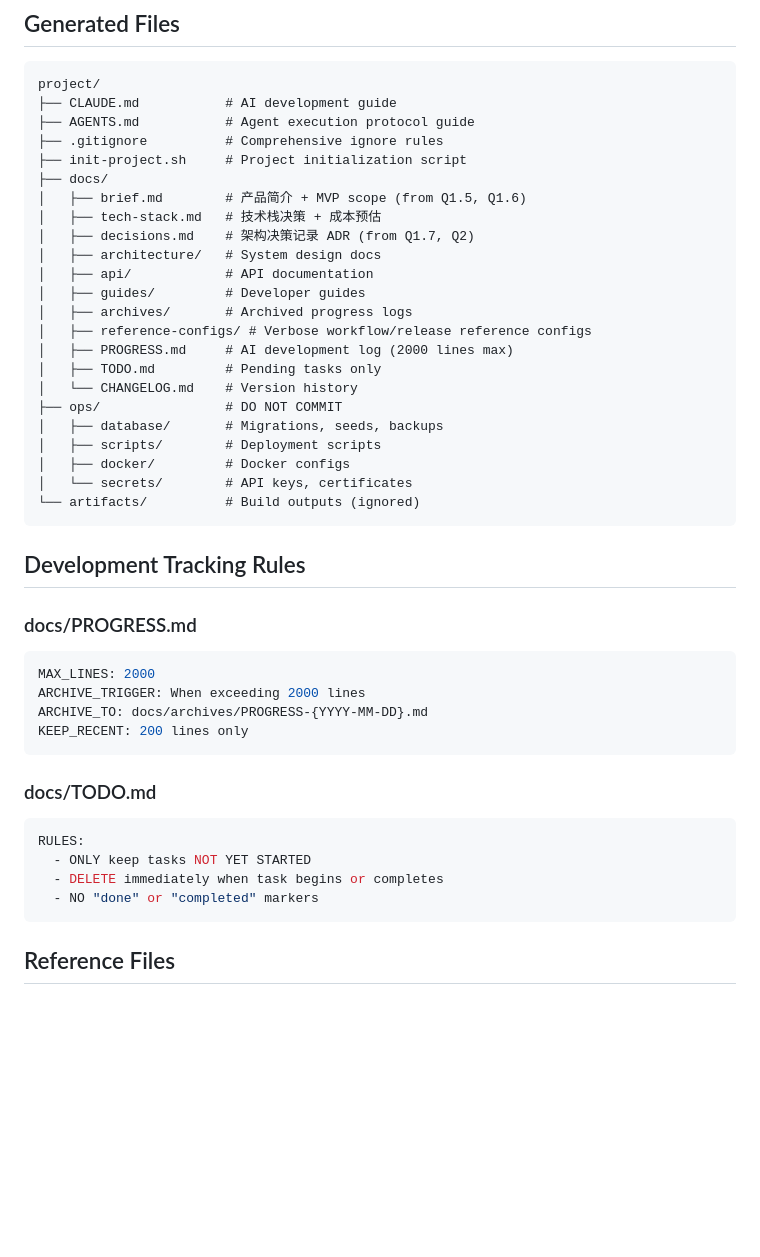
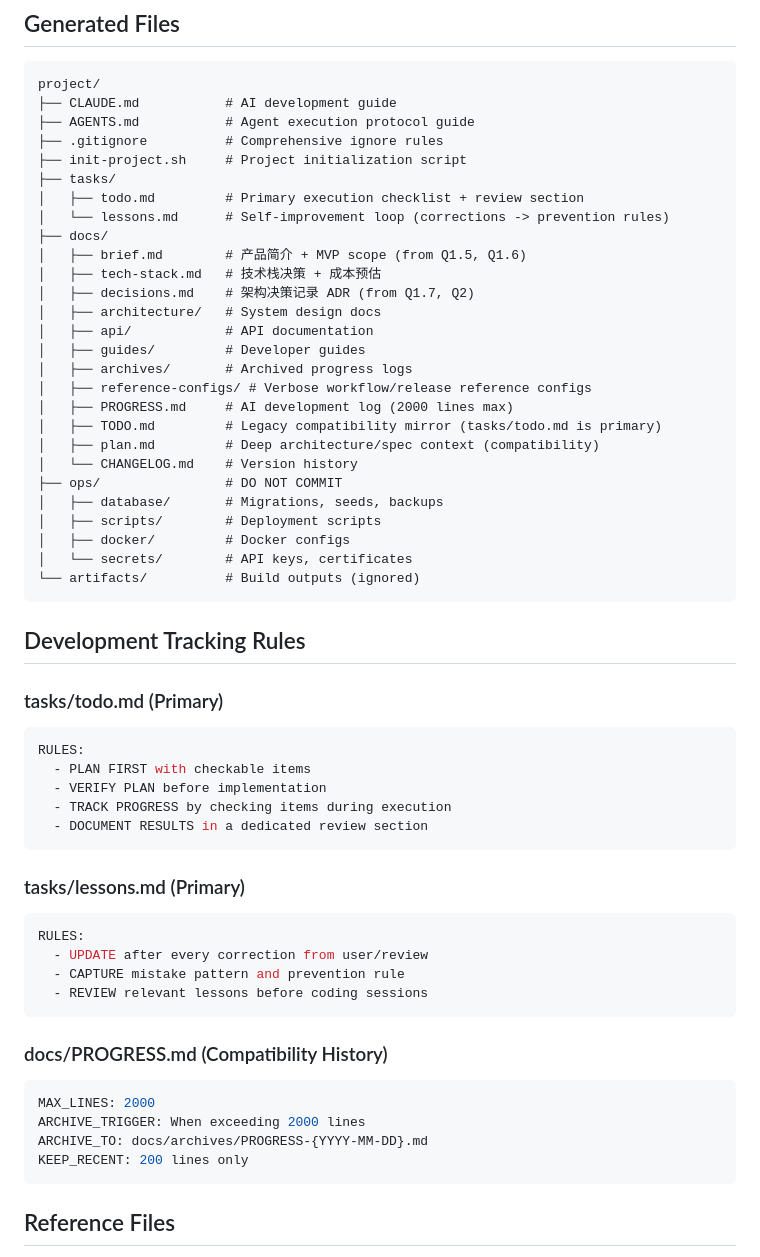
Before and after one commit to Ancienttwo/project-starter-skill, a Markdown page: project-initializer/README.md, the part around the change. GitHub-like rendering; blank space fills up the shorter version.

````diff
--- a/project-initializer/README.md
+++ b/project-initializer/README.md
@@ -43,6 +43,9 @@ project/
 ├── AGENTS.md           # Agent execution protocol guide
 ├── .gitignore          # Comprehensive ignore rules
 ├── init-project.sh     # Project initialization script
+├── tasks/
+│   ├── todo.md         # Primary execution checklist + review section
+│   └── lessons.md      # Self-improvement loop (corrections -> prevention rules)
 ├── docs/
 │   ├── brief.md        # 产品简介 + MVP scope (from Q1.5, Q1.6)
 │   ├── tech-stack.md   # 技术栈决策 + 成本预估
@@ -53,7 +56,8 @@ project/
 │   ├── archives/       # Archived progress logs
 │   ├── reference-configs/ # Verbose workflow/release reference configs
 │   ├── PROGRESS.md     # AI development log (2000 lines max)
-│   ├── TODO.md         # Pending tasks only
+│   ├── TODO.md         # Legacy compatibility mirror (tasks/todo.md is primary)
+│   ├── plan.md         # Deep architecture/spec context (compatibility)
 │   └── CHANGELOG.md    # Version history
 ├── ops/                # DO NOT COMMIT
 │   ├── database/       # Migrations, seeds, backups
@@ -65,22 +69,32 @@ project/
 
 ## Development Tracking Rules
 
-### docs/PROGRESS.md
+### tasks/todo.md (Primary)
+
+```yaml
+RULES:
+  - PLAN FIRST with checkable items
+  - VERIFY PLAN before implementation
+  - TRACK PROGRESS by checking items during execution
+  - DOCUMENT RESULTS in a dedicated review section
+```
+
+### tasks/lessons.md (Primary)
+
+```yaml
+RULES:
+  - UPDATE after every correction from user/review
+  - CAPTURE mistake pattern and prevention rule
+  - REVIEW relevant lessons before coding sessions
+```
+
+### docs/PROGRESS.md (Compatibility History)
 
 ```yaml
 MAX_LINES: 2000
 ARCHIVE_TRIGGER: When exceeding 2000 lines
 ARCHIVE_TO: docs/archives/PROGRESS-{YYYY-MM-DD}.md
 KEEP_RECENT: 200 lines only
-```
-
-### docs/TODO.md
-
-```yaml
-RULES:
-  - ONLY keep tasks NOT YET STARTED
-  - DELETE immediately when task begins or completes
-  - NO "done" or "completed" markers
 ```
 
 ## Reference Files
````
Also changed, not shown: project-initializer/SKILL.md (+12 -5 lines).
